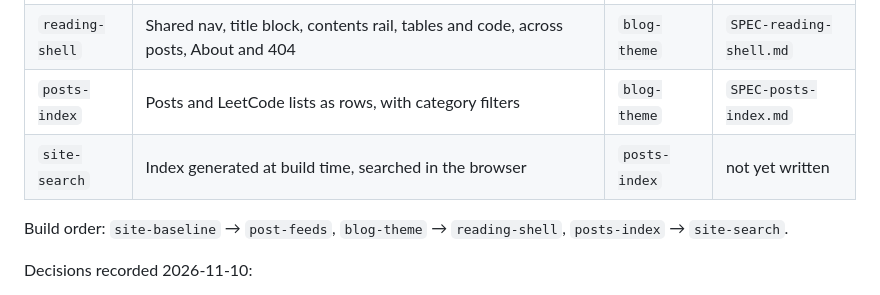
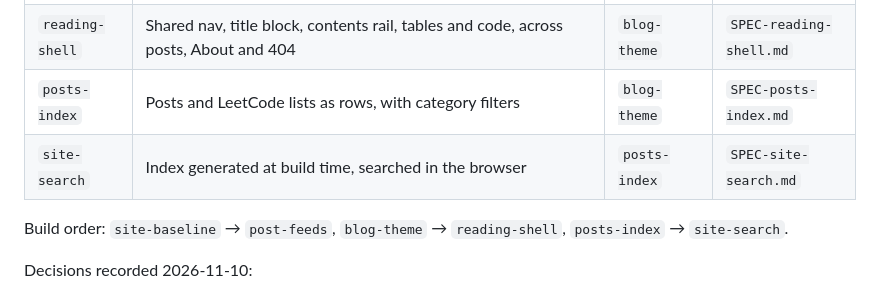
Before and after one commit to r03922123/r03922123.github.io, a Markdown page: CAPABILITY-MAP.md, the part around the change. Rendered like a GitHub page.

```diff
--- a/CAPABILITY-MAP.md
+++ b/CAPABILITY-MAP.md
@@ -66,7 +66,7 @@ Module specs are written one at a time, in build order.
 | `blog-theme` | New tokens and type for reading pages; the parchment tokens move under `body.home` so the common room is unchanged | `site-baseline` | `SPEC-blog-theme.md` |
 | `reading-shell` | Shared nav, title block, contents rail, tables and code, across posts, About and 404 | `blog-theme` | `SPEC-reading-shell.md` |
 | `posts-index` | Posts and LeetCode lists as rows, with category filters | `blog-theme` | `SPEC-posts-index.md` |
-| `site-search` | Index generated at build time, searched in the browser | `posts-index` | not yet written |
+| `site-search` | Index generated at build time, searched in the browser | `posts-index` | `SPEC-site-search.md` |
 
 Build order: `site-baseline` → `post-feeds`, `blog-theme` → `reading-shell`, `posts-index` → `site-search`.
 
```
Also changed, not shown: SPEC-site-search.md (added, +114 -0 lines).
